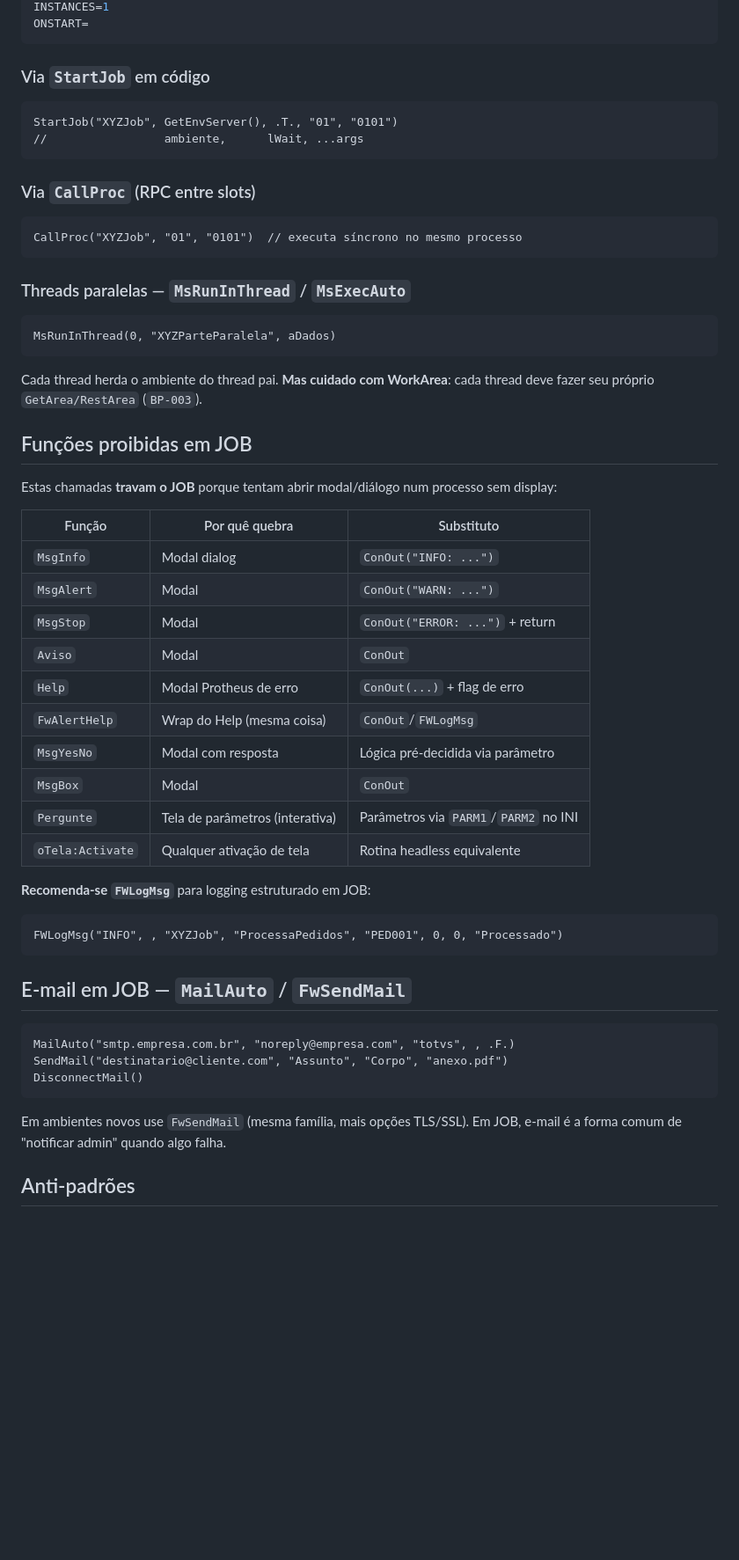
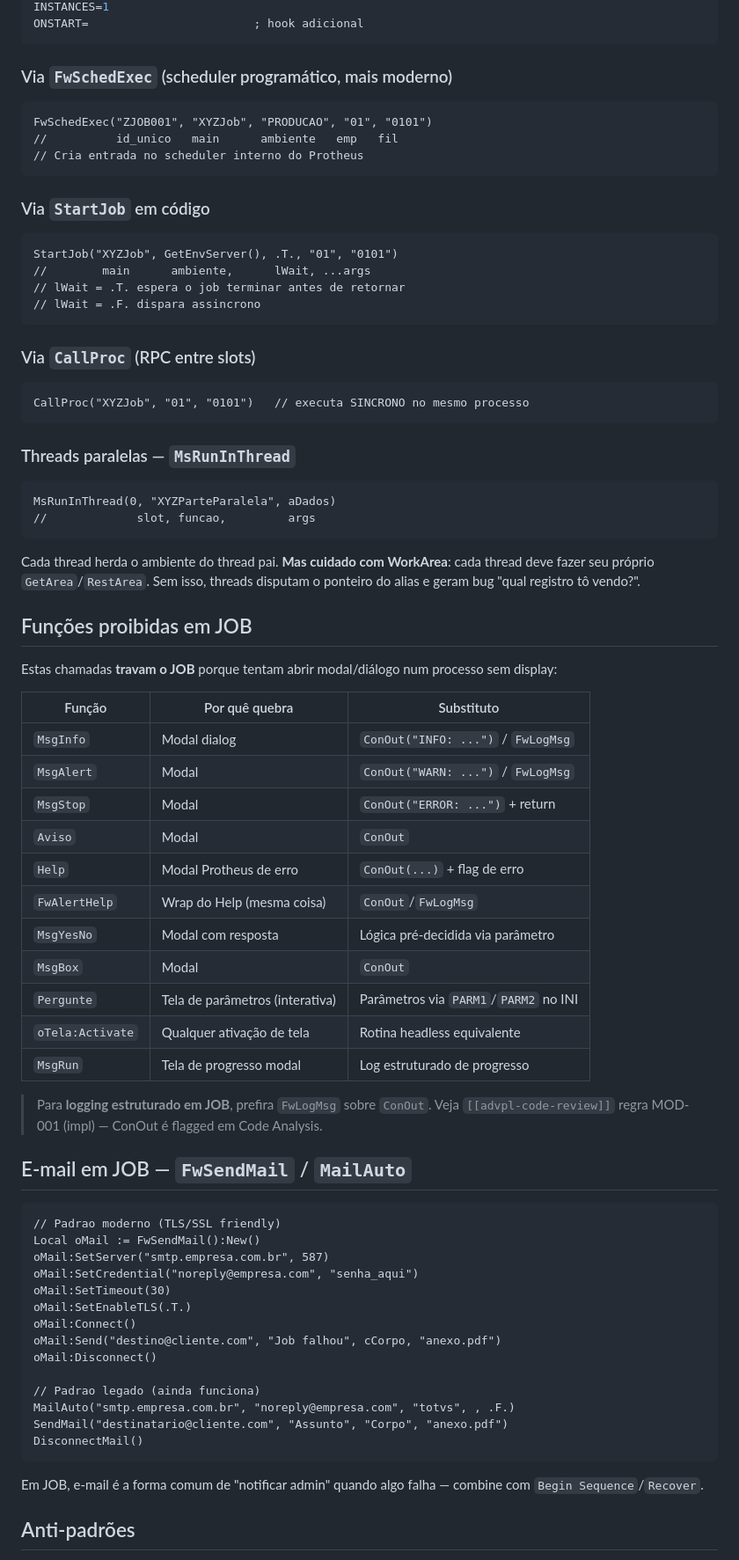
Before and after one commit to JoniPraia/plugadvpl, a Markdown page: skills/advpl-jobs-rpc/SKILL.md, the part around one of its changes. Shown at 88% size. GitHub-like rendering; blank space fills up the shorter version.

````diff
--- a/skills/advpl-jobs-rpc/SKILL.md
+++ b/skills/advpl-jobs-rpc/SKILL.md
@@ -117,60 +145,79 @@ HOUR=02:00             ; 2h da manhã
 INSTANCES=1
-ONSTART=
+ONSTART=                        ; hook adicional
+```
+
+### Via `FwSchedExec` (scheduler programático, mais moderno)
+
+```advpl
+FwSchedExec("ZJOB001", "XYZJob", "PRODUCAO", "01", "0101")
+//          id_unico   main      ambiente   emp   fil
+// Cria entrada no scheduler interno do Protheus
 ```
 
 ### Via `StartJob` em código
 
 ```advpl
 StartJob("XYZJob", GetEnvServer(), .T., "01", "0101")
-//                 ambiente,      lWait, ...args
+//        main      ambiente,      lWait, ...args
+// lWait = .T. espera o job terminar antes de retornar
+// lWait = .F. dispara assincrono
 ```
 
 ### Via `CallProc` (RPC entre slots)
 
 ```advpl
-CallProc("XYZJob", "01", "0101")  // executa síncrono no mesmo processo
+CallProc("XYZJob", "01", "0101")   // executa SINCRONO no mesmo processo
 ```
 
-### Threads paralelas — `MsRunInThread` / `MsExecAuto`
+### Threads paralelas — `MsRunInThread`
 
 ```advpl
 MsRunInThread(0, "XYZParteParalela", aDados)
+//             slot, funcao,         args
 ```
 
-Cada thread herda o ambiente do thread pai. **Mas cuidado com WorkArea**: cada thread deve fazer seu próprio `GetArea/RestArea` (`BP-003`).
+Cada thread herda o ambiente do thread pai. **Mas cuidado com WorkArea**: cada thread deve fazer seu próprio `GetArea`/`RestArea`. Sem isso, threads disputam o ponteiro do alias e geram bug "qual registro tô vendo?".
 
 ## Funções proibidas em JOB
 
 Estas chamadas **travam o JOB** porque tentam abrir modal/diálogo num processo sem display:
 
-| Função          | Por quê quebra                                     | Substituto                             |
-|-----------------|----------------------------------------------------|----------------------------------------|
-| `MsgInfo`       | Modal dialog                                       | `ConOut("INFO: ...")`                  |
-| `MsgAlert`      | Modal                                              | `ConOut("WARN: ...")`                  |
-| `MsgStop`       | Modal                                              | `ConOut("ERROR: ...")` + return        |
-| `Aviso`         | Modal                                              | `ConOut`                               |
-| `Help`          | Modal Protheus de erro                             | `ConOut(...)` + flag de erro           |
-| `FwAlertHelp`   | Wrap do Help (mesma coisa)                         | `ConOut`/`FWLogMsg`                    |
-| `MsgYesNo`      | Modal com resposta                                 | Lógica pré-decidida via parâmetro      |
-| `MsgBox`        | Modal                                              | `ConOut`                               |
-| `Pergunte`      | Tela de parâmetros (interativa)                    | Parâmetros via `PARM1`/`PARM2` no INI  |
-| `oTela:Activate`| Qualquer ativação de tela                          | Rotina headless equivalente            |
+| Função          | Por quê quebra                          | Substituto                             |
+|-----------------|------------------------------------------|----------------------------------------|
+| `MsgInfo`       | Modal dialog                             | `ConOut("INFO: ...")` / `FwLogMsg`     |
+| `MsgAlert`      | Modal                                    | `ConOut("WARN: ...")` / `FwLogMsg`     |
+| `MsgStop`       | Modal                                    | `ConOut("ERROR: ...")` + return        |
+| `Aviso`         | Modal                                    | `ConOut`                               |
+| `Help`          | Modal Protheus de erro                   | `ConOut(...)` + flag de erro           |
+| `FwAlertHelp`   | Wrap do Help (mesma coisa)               | `ConOut`/`FwLogMsg`                    |
+| `MsgYesNo`      | Modal com resposta                       | Lógica pré-decidida via parâmetro      |
+| `MsgBox`        | Modal                                    | `ConOut`                               |
+| `Pergunte`      | Tela de parâmetros (interativa)          | Parâmetros via `PARM1`/`PARM2` no INI  |
+| `oTela:Activate`| Qualquer ativação de tela                | Rotina headless equivalente            |
+| `MsgRun`        | Tela de progresso modal                  | Log estruturado de progresso           |
 
-**Recomenda-se `FWLogMsg`** para logging estruturado em JOB:
+> Para **logging estruturado em JOB**, prefira `FwLogMsg` sobre `ConOut`. Veja `[[advpl-code-review]]` regra MOD-001 (impl) — ConOut é flagged em Code Analysis.
+
+## E-mail em JOB — `FwSendMail` / `MailAuto`
 
 ```advpl
-FWLogMsg("INFO", , "XYZJob", "ProcessaPedidos", "PED001", 0, 0, "Processado")
-```
+// Padrao moderno (TLS/SSL friendly)
+Local oMail := FwSendMail():New()
+oMail:SetServer("smtp.empresa.com.br", 587)
+oMail:SetCredential("noreply@empresa.com", "senha_aqui")
+oMail:SetTimeout(30)
+oMail:SetEnableTLS(.T.)
+oMail:Connect()
+oMail:Send("destino@cliente.com", "Job falhou", cCorpo, "anexo.pdf")
+oMail:Disconnect()
 
-## E-mail em JOB — `MailAuto` / `FwSendMail`
-
-```advpl
+// Padrao legado (ainda funciona)
 MailAuto("smtp.empresa.com.br", "noreply@empresa.com", "totvs", , .F.)
 SendMail("destinatario@cliente.com", "Assunto", "Corpo", "anexo.pdf")
 DisconnectMail()
 ```
 
-Em ambientes novos use `FwSendMail` (mesma família, mais opções TLS/SSL). Em JOB, e-mail é a forma comum de "notificar admin" quando algo falha.
+Em JOB, e-mail é a forma comum de "notificar admin" quando algo falha — combine com `Begin Sequence`/`Recover`.
 
 ## Anti-padrões
 
````
Also changed, not shown: other parts of skills/advpl-jobs-rpc/SKILL.md (+115 -54 lines).
